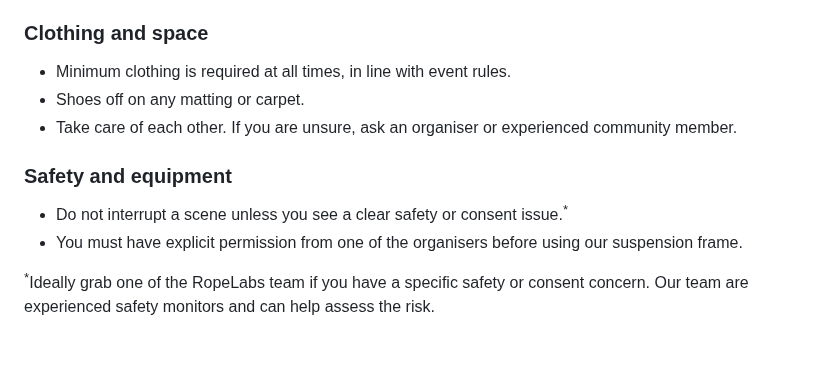
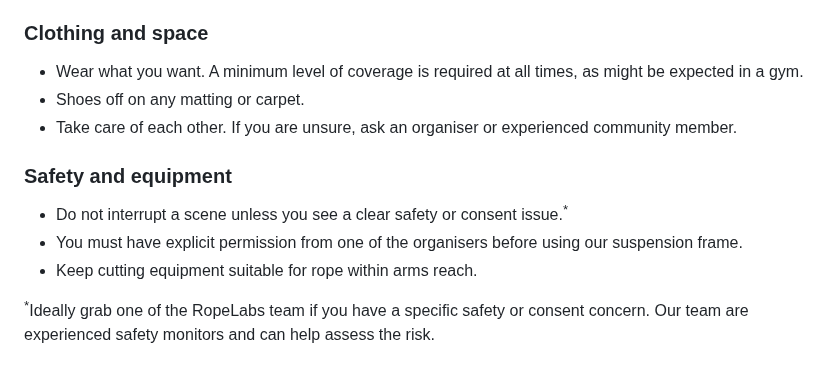
Before and after one commit to RopeLabsOrg/ropelabs.org, a Markdown page: content/index.md, the part around the change. GitHub-like rendering.

Commit message:
:memo: Clarify clothing rules

```diff
--- a/content/index.md
+++ b/content/index.md
@@ -45,7 +45,7 @@ RopeLabs is a queer-friendly, sex-positive, and inclusive environment.
 
 ### Clothing and space
 
-- Minimum clothing is required at all times, in line with event rules.
+- Wear what you want. A minimum level of coverage is required at all times, as might be expected in a gym.
 - Shoes off on any matting or carpet.
 - Take care of each other. If you are unsure, ask an organiser or experienced community member.
 
@@ -53,6 +53,7 @@ RopeLabs is a queer-friendly, sex-positive, and inclusive environment.
 
 - Do not interrupt a scene unless you see a clear safety or consent issue.<sup>\*</sup>
 - You must have explicit permission from one of the organisers before using our suspension frame.
+- Keep cutting equipment suitable for rope within arms reach.
 
 <sup>\*</sup>Ideally grab one of the RopeLabs team if you have a specific safety or consent concern. Our team are experienced safety monitors and can help assess the risk.
 
```
